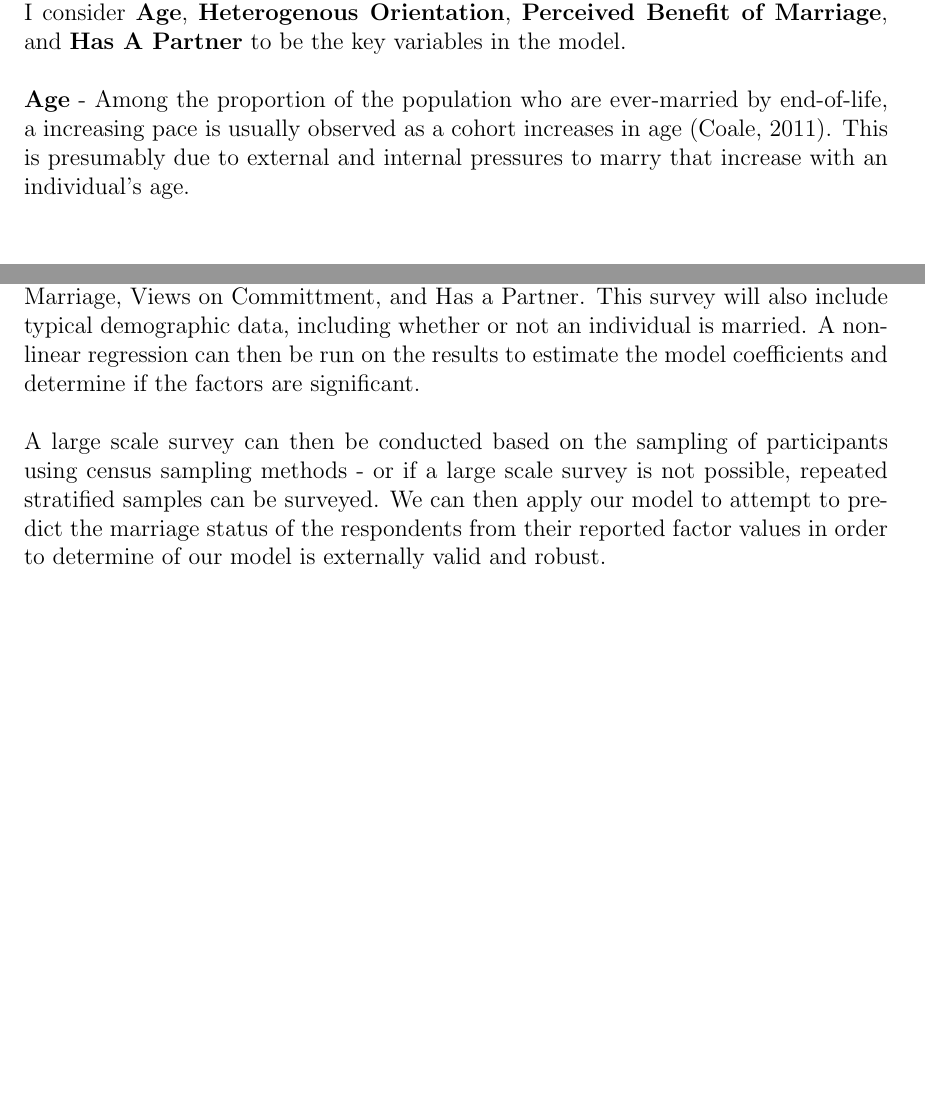
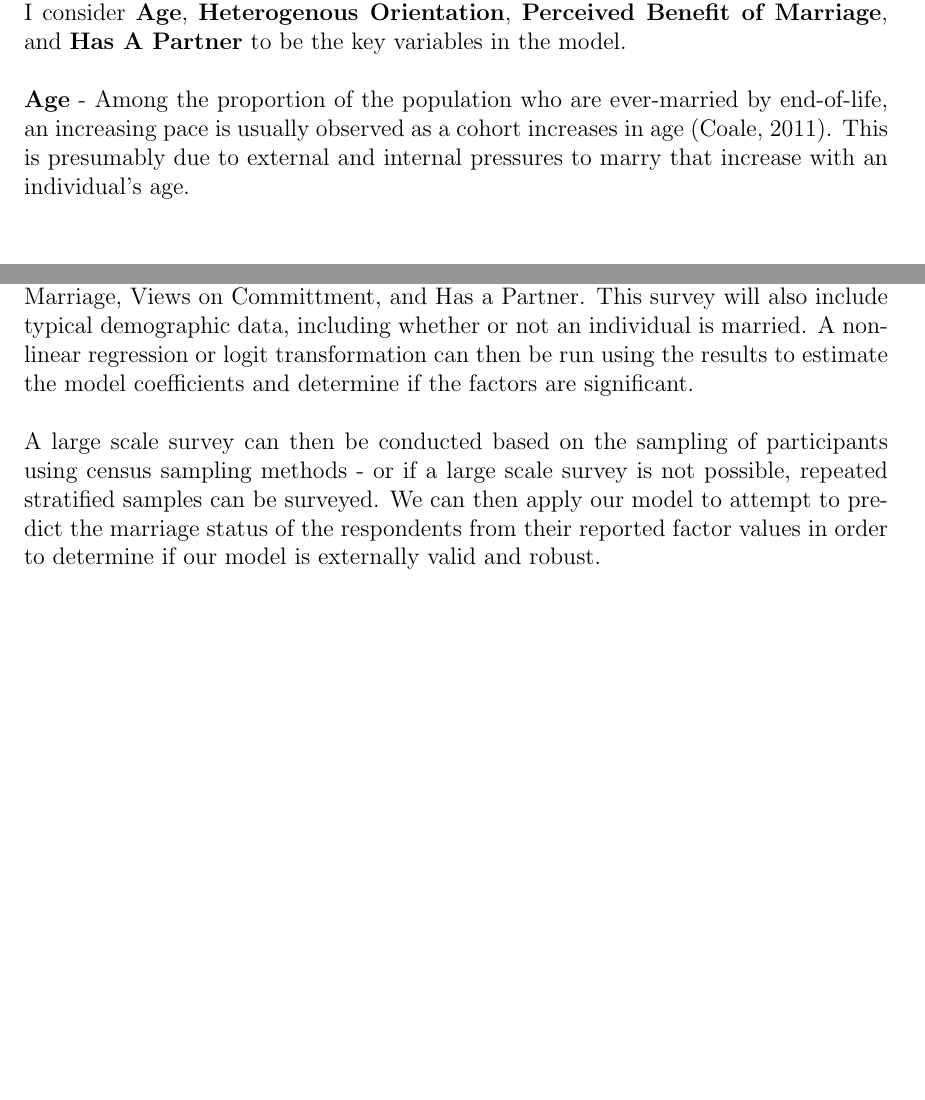
Before and after one commit to UC-MACSS/persp-model_W18, a LaTeX document (Students/hoay_leoson/HoayL_PS1.tex): two parts of pages 2 and 3 of 3, joined at a grey line, cut so that both start at the same text. Compiled offline with pdfLaTeX.

Commit message:
Grammar and other monsters

```diff
--- a/Students/hoay_leoson/HoayL_PS1.tex
+++ b/Students/hoay_leoson/HoayL_PS1.tex
@@ -174,7 +174,7 @@ Exogenous and Endogenous Variables.
 \noindent{I consider \textbf{Age},  \textbf{Heterogenous Orientation}, \textbf{Perceived Benefit of Marriage}, and \textbf{Has A Partner} to be the key variables in the model.}
 \\
 \\
-\noindent\textbf{Age} - Among the proportion of the population who are ever-married by end-of-life, a increasing pace is usually observed as a cohort increases in age (Coale, 2011). This is presumably due to external and internal pressures to marry that increase with an individual's age.
+\noindent\textbf{Age} - Among the proportion of the population who are ever-married by end-of-life, an increasing pace is usually observed as a cohort increases in age (Coale, 2011). This is presumably due to external and internal pressures to marry that increase with an individual's age.
 \\
 \\
 \textbf{Heterogenous Orientation} - I decided on this factor due to significant challenges faced by non-heterosexual couples during the process of institutionalizing their union. These challenges can be legal, or ecological (stigma, family pressure).
@@ -188,9 +188,9 @@ Exogenous and Endogenous Variables.
 \\
 \noindent\textbf{Part (f).} Preliminary Testing
 
-\noindent{A preliminary survey can be conducted to to ascertain responses on variables that make use of external constructs or require self-reports - such as Perceived Benefit of Marriage, Views on Committment, and Has a Partner. This survey will also include typical demographic data, including whether or not an individual is married. A non-linear regression can then be run on the results to estimate the model coefficients and determine if the factors are significant.}
+\noindent{A preliminary survey can be conducted to to ascertain responses on variables that make use of external constructs or require self-reports - such as Perceived Benefit of Marriage, Views on Committment, and Has a Partner. This survey will also include typical demographic data, including whether or not an individual is married. A non-linear regression or logit transformation can then be run using the results to estimate the model coefficients and determine if the factors are significant.}
 \\
 \\
-A large scale survey can then be conducted based on the sampling of participants using census sampling methods - or if a large scale survey is not possible, repeated stratified samples can be surveyed. We can then apply our model to attempt to predict the marriage status of the respondents from their reported factor values in order to determine of our model is externally valid and robust.
+A large scale survey can then be conducted based on the sampling of participants using census sampling methods - or if a large scale survey is not possible, repeated stratified samples can be surveyed. We can then apply our model to attempt to predict the marriage status of the respondents from their reported factor values in order to determine if our model is externally valid and robust.
 
 \end{document}
```
Also changed, not shown: Students/hoay_leoson/HoayL_PS1.pdf, Students/hoay_leoson/HoayL_PS1.tex (2 more changed lines).
